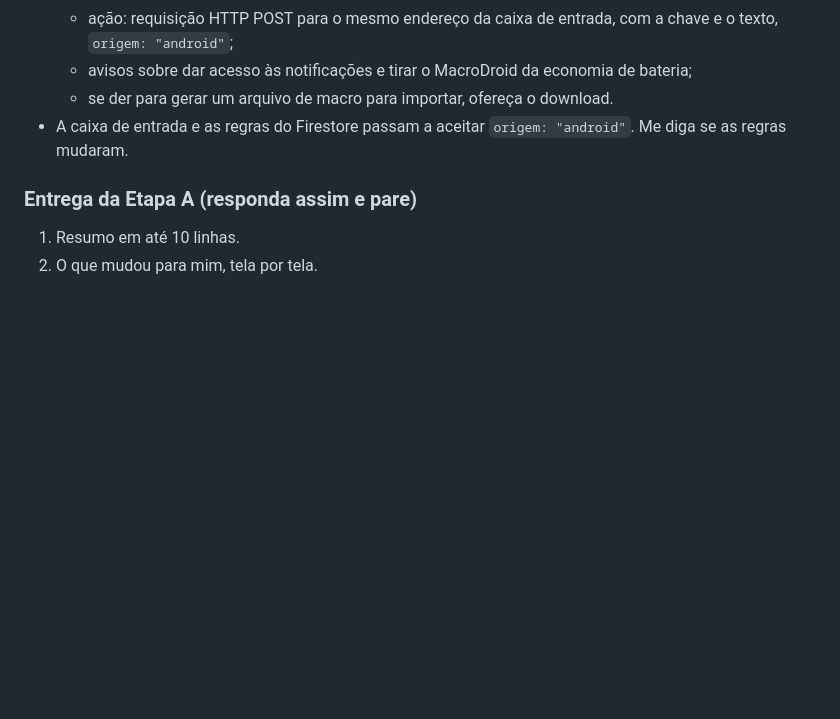
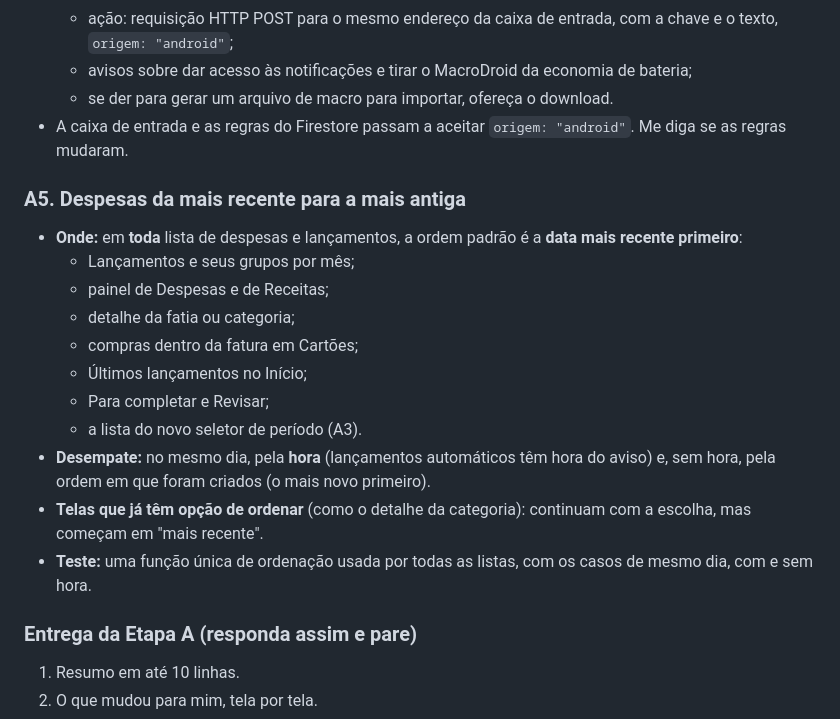
Before and after one commit to wjr-88/wjr-88, a Markdown page: finpilot-prompts/FINPILOT-PROMPT-RODADA-2.md, the part around the change. Drawn GitHub-style; blank space fills up the shorter version.

Commit message:
Prompt rodada 2: ordenar despesas da mais recente
Co-Authored-By: Claude Opus 5.5 <noreply@anthropic.com>
Claude-Session: https://claude.ai/code/session_01C6agK5z47z1mLZ7kzFxbZk

```diff
--- a/finpilot-prompts/FINPILOT-PROMPT-RODADA-2.md
+++ b/finpilot-prompts/FINPILOT-PROMPT-RODADA-2.md
@@ -119,6 +119,19 @@
   - se der para gerar um arquivo de macro para importar, ofereça o download.
 - A caixa de entrada e as regras do Firestore passam a aceitar `origem: "android"`. Me diga se as regras mudaram.
 
+### A5. Despesas da mais recente para a mais antiga
+- **Onde:** em **toda** lista de despesas e lançamentos, a ordem padrão é a **data mais recente primeiro**:
+  - Lançamentos e seus grupos por mês;
+  - painel de Despesas e de Receitas;
+  - detalhe da fatia ou categoria;
+  - compras dentro da fatura em Cartões;
+  - Últimos lançamentos no Início;
+  - Para completar e Revisar;
+  - a lista do novo seletor de período (A3).
+- **Desempate:** no mesmo dia, pela **hora** (lançamentos automáticos têm hora do aviso) e, sem hora, pela ordem em que foram criados (o mais novo primeiro).
+- **Telas que já têm opção de ordenar** (como o detalhe da categoria): continuam com a escolha, mas começam em "mais recente".
+- **Teste:** uma função única de ordenação usada por todas as listas, com os casos de mesmo dia, com e sem hora.
+
 ### Entrega da Etapa A (responda assim e pare)
 1. Resumo em até 10 linhas.
 2. O que mudou para mim, tela por tela.
```
